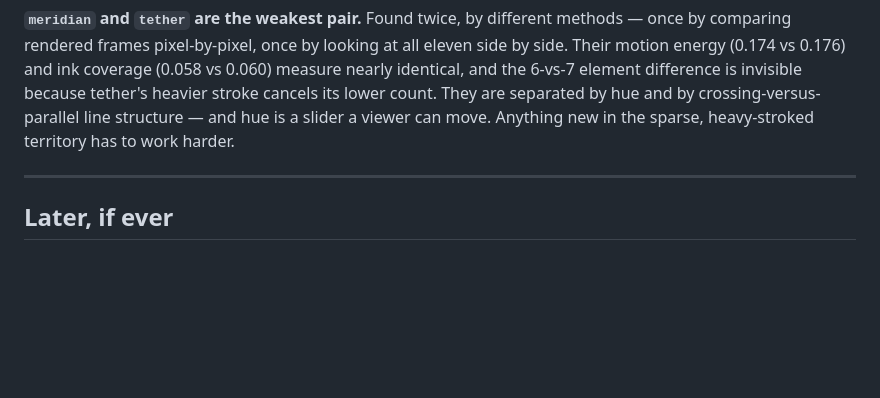
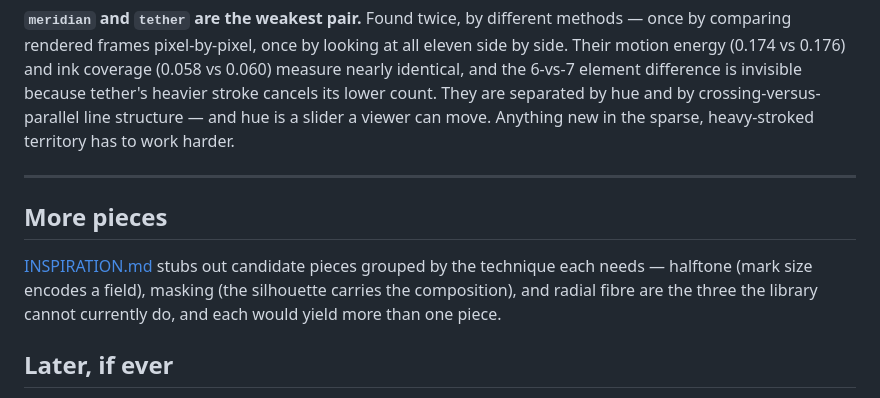
Before and after one commit to Classiccottrell/linefield, a Markdown page: ROADMAP.md, the part around the change. Rendered like a GitHub page; blank space fills up the shorter version.

```diff
--- a/ROADMAP.md
+++ b/ROADMAP.md
@@ -96,6 +96,13 @@ new in the sparse, heavy-stroked territory has to work harder.
 
 ---
 
+## More pieces
+
+[INSPIRATION.md](INSPIRATION.md) stubs out candidate pieces grouped by the
+technique each needs — halftone (mark size encodes a field), masking (the
+silhouette carries the composition), and radial fibre are the three the
+library cannot currently do, and each would yield more than one piece.
+
 ## Later, if ever
 
 - Framework wrappers (React / Vue / Svelte components)
```
Also changed, not shown: INSPIRATION.md (added, +133 -0 lines).
